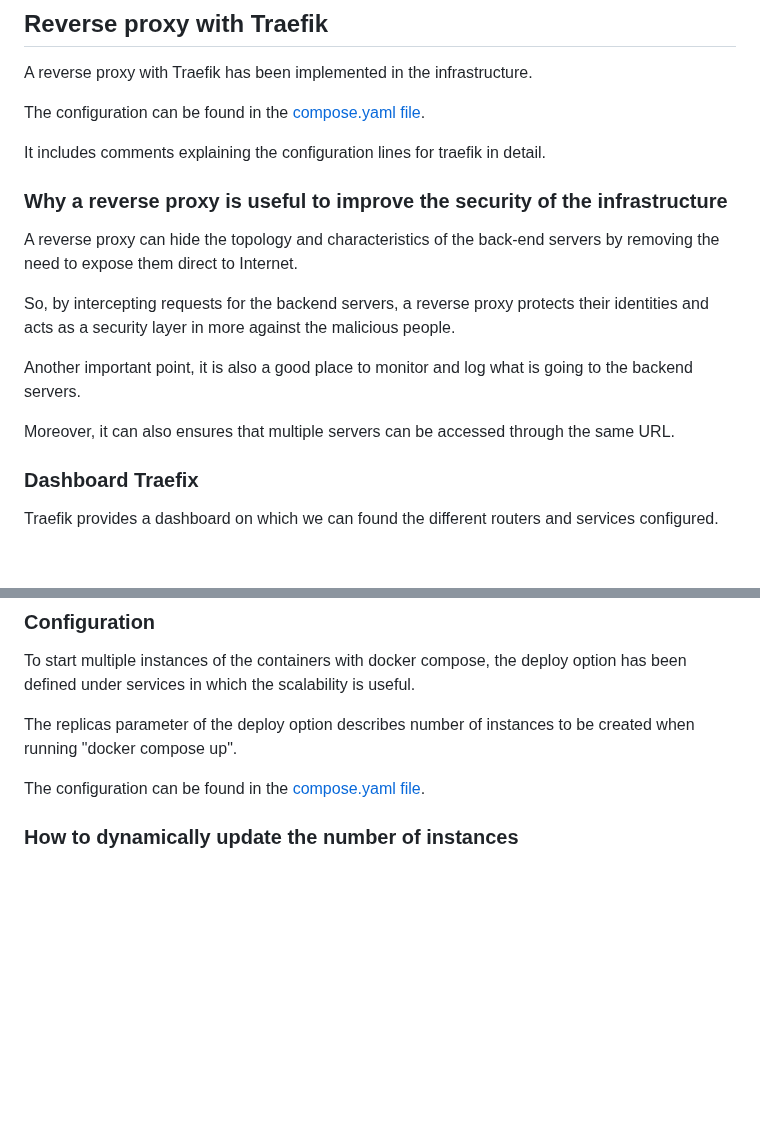
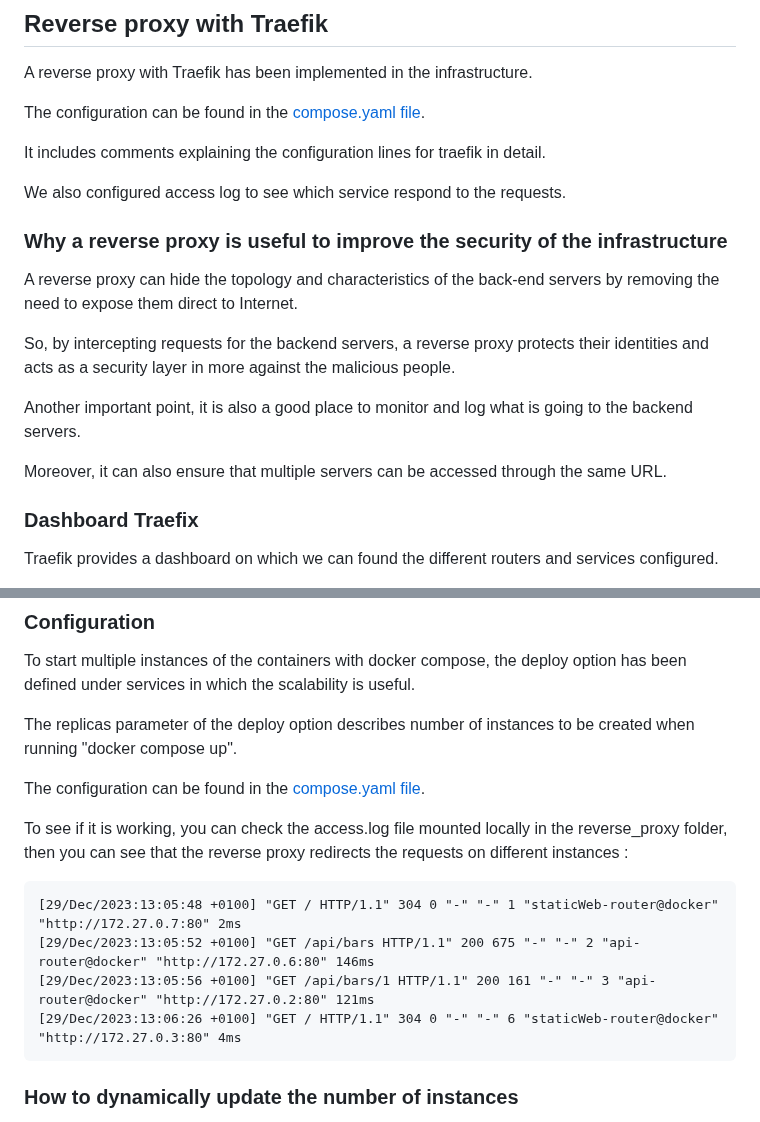
Before and after one commit to dariovas/dai-lab-http-infrastructure, a Markdown page: README.md, 2 parts joined by grey strips. GitHub-like rendering; blank space fills up the shorter version.

Commit message:
Doc: adds access log line to show that the scalibality works

````diff
--- a/README.md
+++ b/README.md
@@ -90,6 +90,8 @@ The configuration can be found in the [compose.yaml file](./compose.yaml).
 
 It includes comments explaining the configuration lines for traefik in detail.
 
+We also configured access log to see which service respond to the requests.
+
 ### Why a reverse proxy is useful to improve the security of the infrastructure
 A reverse proxy can hide the topology and characteristics of the back-end servers by removing the need to expose them direct to Internet.
 
@@ -97,7 +99,7 @@ So, by intercepting requests for the backend servers, a reverse proxy protects t
 
 Another important point, it is also a good place to monitor and log what is going to the backend servers.
 
-Moreover, it can also ensures that multiple servers can be accessed through the same URL.
+Moreover, it can also ensure that multiple servers can be accessed through the same URL.
 
 ### Dashboard Traefix
 Traefik provides a dashboard on which we can found the different routers and services configured.
@@ -115,6 +117,14 @@ The replicas parameter of the deploy option describes number of instances to be
 
 The configuration can be found in the [compose.yaml file](./compose.yaml).
 
+To see if it is working, you can check the access.log file mounted locally in the reverse_proxy folder, then you can see that the reverse proxy redirects the requests on different instances :
+```
+[29/Dec/2023:13:05:48 +0100] "GET / HTTP/1.1" 304 0 "-" "-" 1 "staticWeb-router@docker" "http://172.27.0.7:80" 2ms
+[29/Dec/2023:13:05:52 +0100] "GET /api/bars HTTP/1.1" 200 675 "-" "-" 2 "api-router@docker" "http://172.27.0.6:80" 146ms
+[29/Dec/2023:13:05:56 +0100] "GET /api/bars/1 HTTP/1.1" 200 161 "-" "-" 3 "api-router@docker" "http://172.27.0.2:80" 121ms
+[29/Dec/2023:13:06:26 +0100] "GET / HTTP/1.1" 304 0 "-" "-" 6 "staticWeb-router@docker" "http://172.27.0.3:80" 4ms
+```
+
 ### How to dynamically update the number of instances
 When the infrastructure is running, the number of instances can be adapted with the docker compose command by specifying the option "--scale" followed by the service for which we need to increase or decrease the number of instances.
 ```
````
